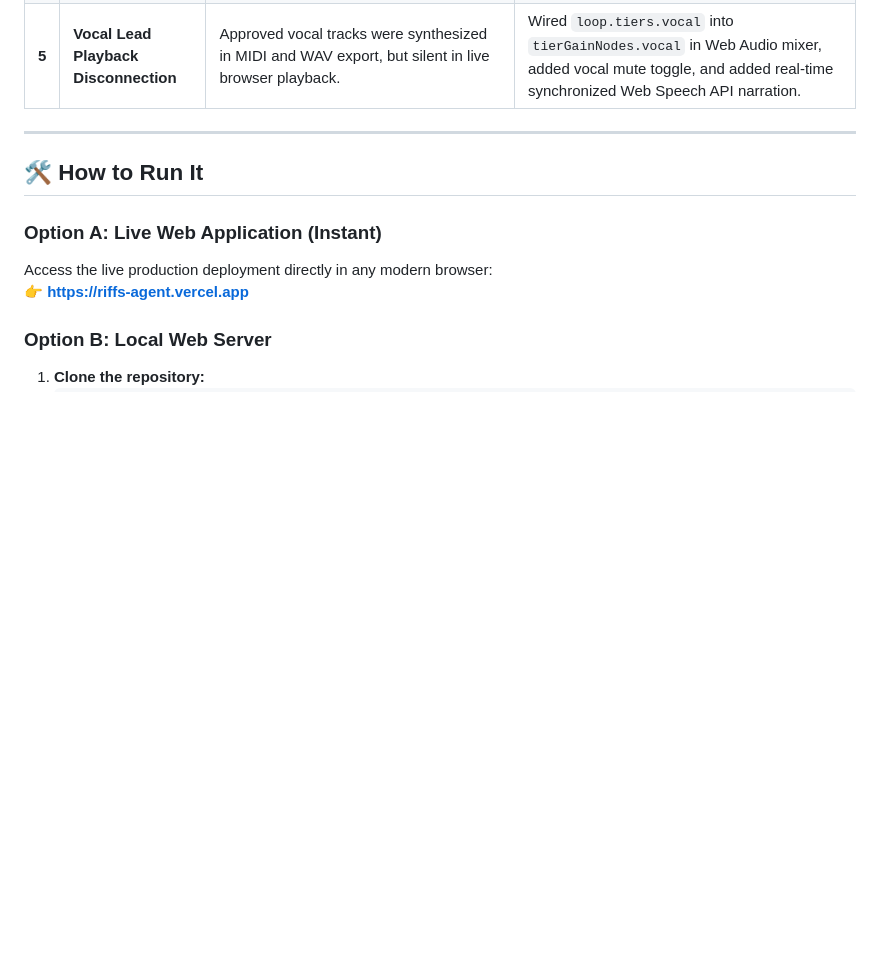
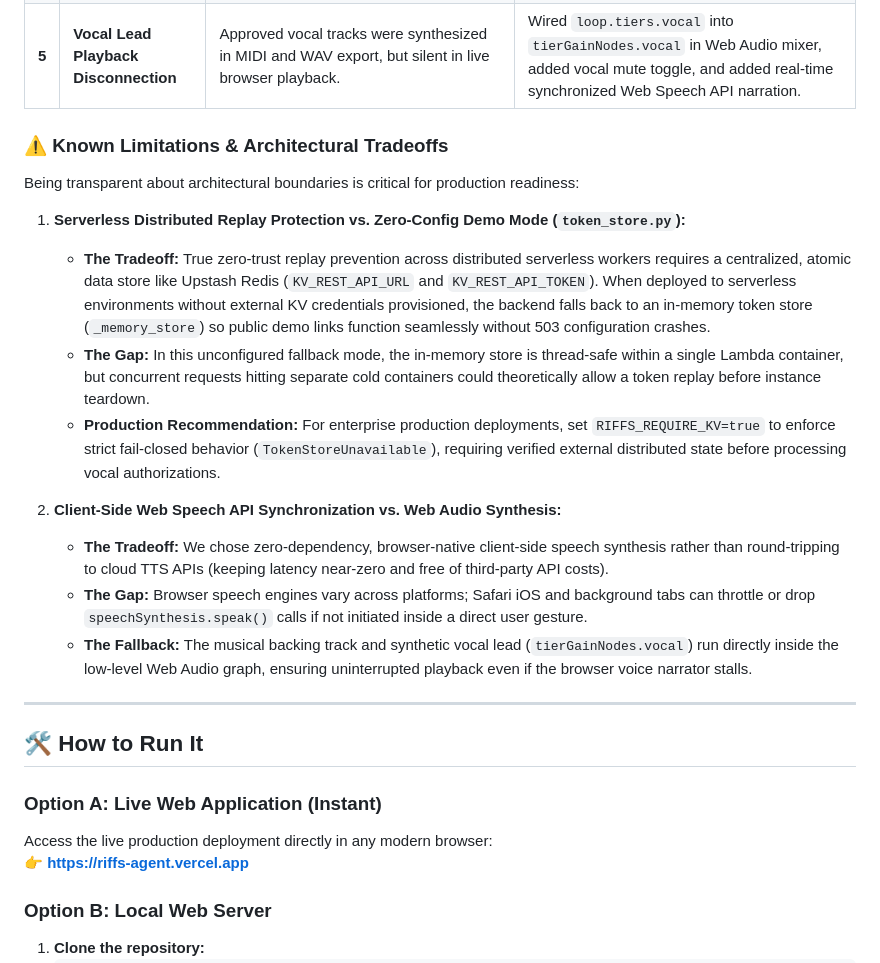
Before and after one commit to abheeshudhungana-source/riffs-agent, a Markdown page: README.md, the part around the change. Drawn GitHub-style; blank space fills up the shorter version.

Commit message:
docs: add known limitations and architectural tradeoffs section to README

```diff
--- a/README.md
+++ b/README.md
@@ -81,6 +81,20 @@ During peer review and security audits, our testing partner surfaced several cri
 | **4** | **Serverless Production Authentication Failures** | Deployed Vercel site returned HTTP 401 *"Valid bearer token required"* and HTTP 503 *"Vocal signing secret is not configured"*. | Built full JWT UI client with `/api/auth/token` endpoint, fallback signing secrets (`DEFAULT_JWT_SECRET`, `DEFAULT_VOCAL_SECRET`), in-memory rate limiting, and `/tmp` filesystem fallback. |
 | **5** | **Vocal Lead Playback Disconnection** | Approved vocal tracks were synthesized in MIDI and WAV export, but silent in live browser playback. | Wired `loop.tiers.vocal` into `tierGainNodes.vocal` in Web Audio mixer, added vocal mute toggle, and added real-time synchronized Web Speech API narration. |
 
+### ⚠️ Known Limitations & Architectural Tradeoffs
+
+Being transparent about architectural boundaries is critical for production readiness:
+
+1. **Serverless Distributed Replay Protection vs. Zero-Config Demo Mode (`token_store.py`):**
+   * **The Tradeoff:** True zero-trust replay prevention across distributed serverless workers requires a centralized, atomic data store like Upstash Redis (`KV_REST_API_URL` and `KV_REST_API_TOKEN`). When deployed to serverless environments without external KV credentials provisioned, the backend falls back to an in-memory token store (`_memory_store`) so public demo links function seamlessly without 503 configuration crashes.
+   * **The Gap:** In this unconfigured fallback mode, the in-memory store is thread-safe within a single Lambda container, but concurrent requests hitting separate cold containers could theoretically allow a token replay before instance teardown.
+   * **Production Recommendation:** For enterprise production deployments, set `RIFFS_REQUIRE_KV=true` to enforce strict fail-closed behavior (`TokenStoreUnavailable`), requiring verified external distributed state before processing vocal authorizations.
+
+2. **Client-Side Web Speech API Synchronization vs. Web Audio Synthesis:**
+   * **The Tradeoff:** We chose zero-dependency, browser-native client-side speech synthesis rather than round-tripping to cloud TTS APIs (keeping latency near-zero and free of third-party API costs).
+   * **The Gap:** Browser speech engines vary across platforms; Safari iOS and background tabs can throttle or drop `speechSynthesis.speak()` calls if not initiated inside a direct user gesture.
+   * **The Fallback:** The musical backing track and synthetic vocal lead (`tierGainNodes.vocal`) run directly inside the low-level Web Audio graph, ensuring uninterrupted playback even if the browser voice narrator stalls.
+
 ---
 
 ## 🛠️ How to Run It
```
